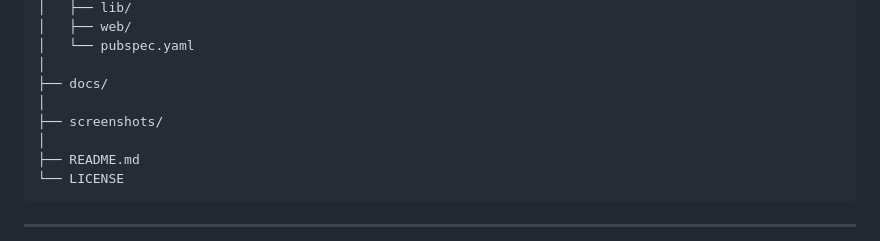
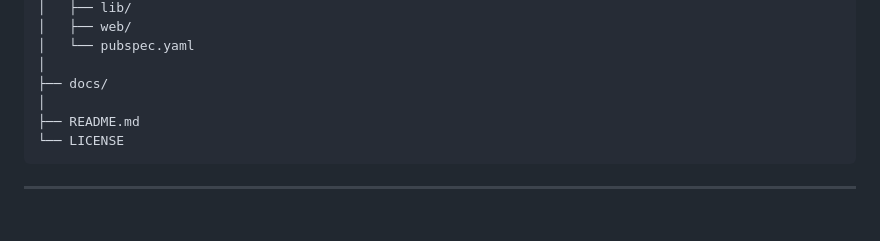
Before and after one commit to AryaJoshi1/blockchain-based-livestock-compliance-platform, a Markdown page: README.md, the part around the change. Drawn GitHub-style; blank space fills up the shorter version.

```diff
--- a/README.md
+++ b/README.md
@@ -71,8 +71,6 @@ livestock-compliance-platform/
 │   └── pubspec.yaml
 │
 ├── docs/
-│
-├── screenshots/
 │
 ├── README.md
 └── LICENSE
```
